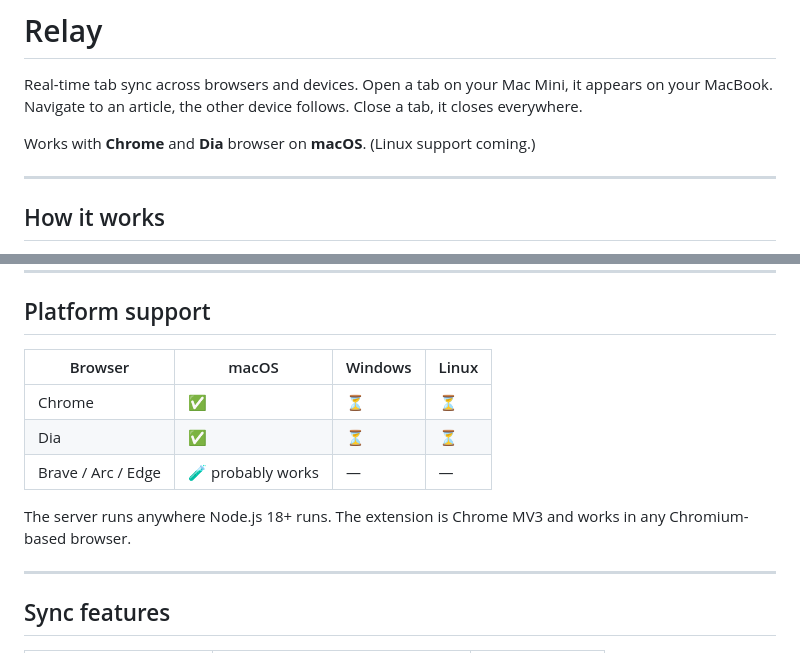
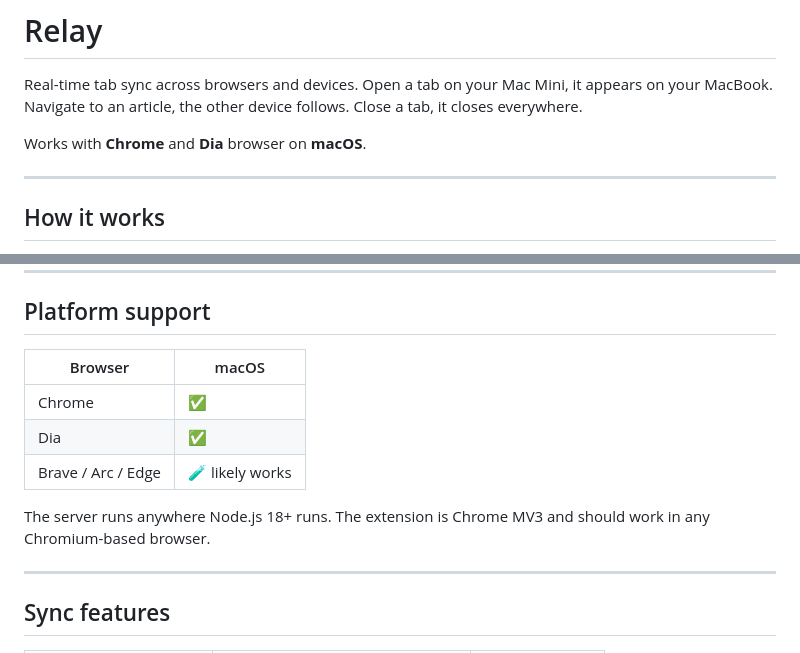
Before and after one commit to rajathkm/tab-sync, a Markdown page: README.md, 2 parts joined by grey strips. Rendered like a GitHub page.

Commit message:
docs: remove Linux teaser, clean platform table

```diff
--- a/README.md
+++ b/README.md
@@ -2,7 +2,7 @@
 
 Real-time tab sync across browsers and devices. Open a tab on your Mac Mini, it appears on your MacBook. Navigate to an article, the other device follows. Close a tab, it closes everywhere.
 
-Works with **Chrome** and **Dia** browser on **macOS**. (Linux support coming.)
+Works with **Chrome** and **Dia** browser on **macOS**.
 
 ---
 
@@ -69,13 +69,13 @@ The wizard asks for:
 
 ## Platform support
 
-| Browser | macOS | Windows | Linux |
-|---------|-------|---------|-------|
-| Chrome | ✅ | ⏳ | ⏳ |
-| Dia | ✅ | ⏳ | ⏳ |
-| Brave / Arc / Edge | 🧪 probably works | — | — |
+| Browser | macOS |
+|---------|-------|
+| Chrome | ✅ |
+| Dia | ✅ |
+| Brave / Arc / Edge | 🧪 likely works |
 
-The server runs anywhere Node.js 18+ runs. The extension is Chrome MV3 and works in any Chromium-based browser.
+The server runs anywhere Node.js 18+ runs. The extension is Chrome MV3 and should work in any Chromium-based browser.
 
 ---
 
```
